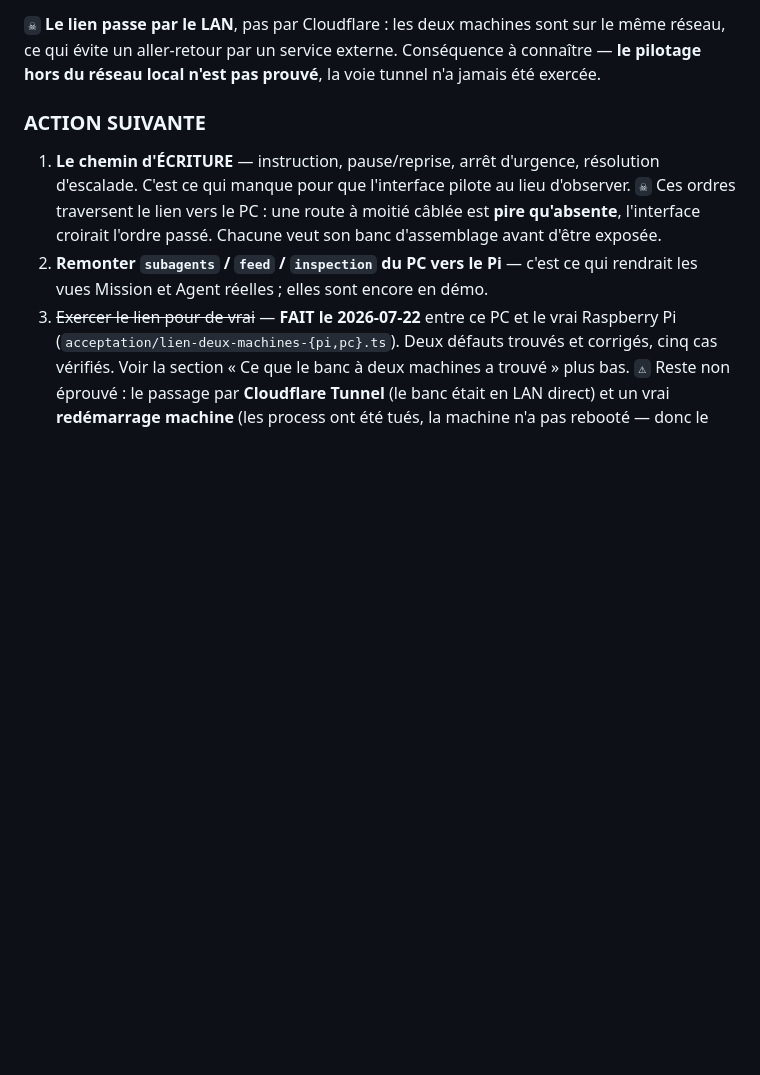
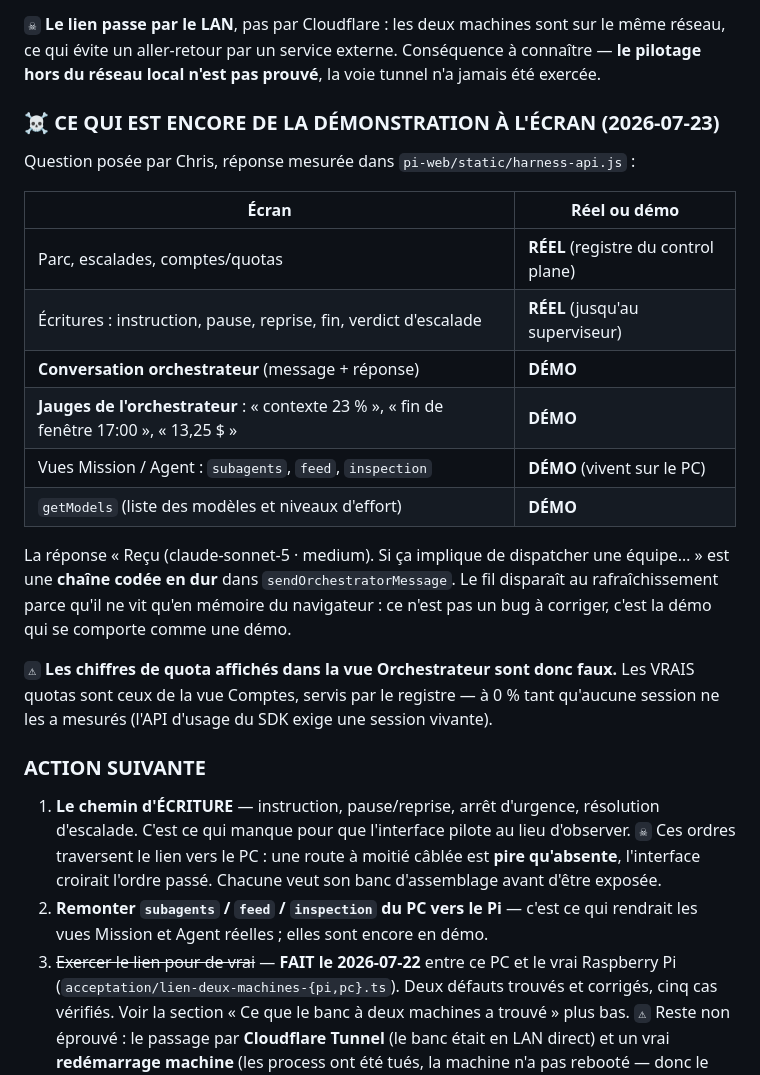
Before and after one commit to Chrlstopher-c/ccremote, a Markdown page: harness/REPRISE.md, the part around the change. GitHub-like rendering; blank space fills up the shorter version.

Commit message:
[DOC] Inventaire de ce qui reste en démonstration à l'écran
La vue Orchestrateur est entièrement en démo, jauges comprises : les
chiffres de quota qu'elle affiche sont codés en dur et mentent. Les vrais
sont dans la vue Comptes. Consigné parce qu'un chiffre faux non signalé
est pire qu'un chiffre absent.

Co-Authored-By: Claude Opus 4.8 <noreply@anthropic.com>

```diff
--- a/harness/REPRISE.md
+++ b/harness/REPRISE.md
@@ -273,6 +273,28 @@ pilotage) fonctionne sans elle : les coupler ferait tomber le produit entier sur
 ce qui évite un aller-retour par un service externe. Conséquence à connaître — **le pilotage hors du
 réseau local n'est pas prouvé**, la voie tunnel n'a jamais été exercée.
 
+### ☠ CE QUI EST ENCORE DE LA DÉMONSTRATION À L'ÉCRAN (2026-07-23)
+
+Question posée par Chris, réponse mesurée dans `pi-web/static/harness-api.js` :
+
+| Écran | Réel ou démo |
+|---|---|
+| Parc, escalades, comptes/quotas | **RÉEL** (registre du control plane) |
+| Écritures : instruction, pause, reprise, fin, verdict d'escalade | **RÉEL** (jusqu'au superviseur) |
+| **Conversation orchestrateur** (message + réponse) | **DÉMO** |
+| **Jauges de l'orchestrateur** : « contexte 23 % », « fin de fenêtre 17:00 », « 13,25 $ » | **DÉMO** |
+| Vues Mission / Agent : `subagents`, `feed`, `inspection` | **DÉMO** (vivent sur le PC) |
+| `getModels` (liste des modèles et niveaux d'effort) | **DÉMO** |
+
+La réponse « Reçu (claude-sonnet-5 · medium). Si ça implique de dispatcher une équipe… » est une
+**chaîne codée en dur** dans `sendOrchestratorMessage`. Le fil disparaît au rafraîchissement parce
+qu'il ne vit qu'en mémoire du navigateur : ce n'est pas un bug à corriger, c'est la démo qui se
+comporte comme une démo.
+
+`⚠` **Les chiffres de quota affichés dans la vue Orchestrateur sont donc faux.** Les VRAIS quotas
+sont ceux de la vue Comptes, servis par le registre — à 0 % tant qu'aucune session ne les a
+mesurés (l'API d'usage du SDK exige une session vivante).
+
 ### ACTION SUIVANTE
 
 1. **Le chemin d'ÉCRITURE** — instruction, pause/reprise, arrêt d'urgence, résolution d'escalade.
```
Also changed, not shown: TODO.md (+5 -0 lines).
